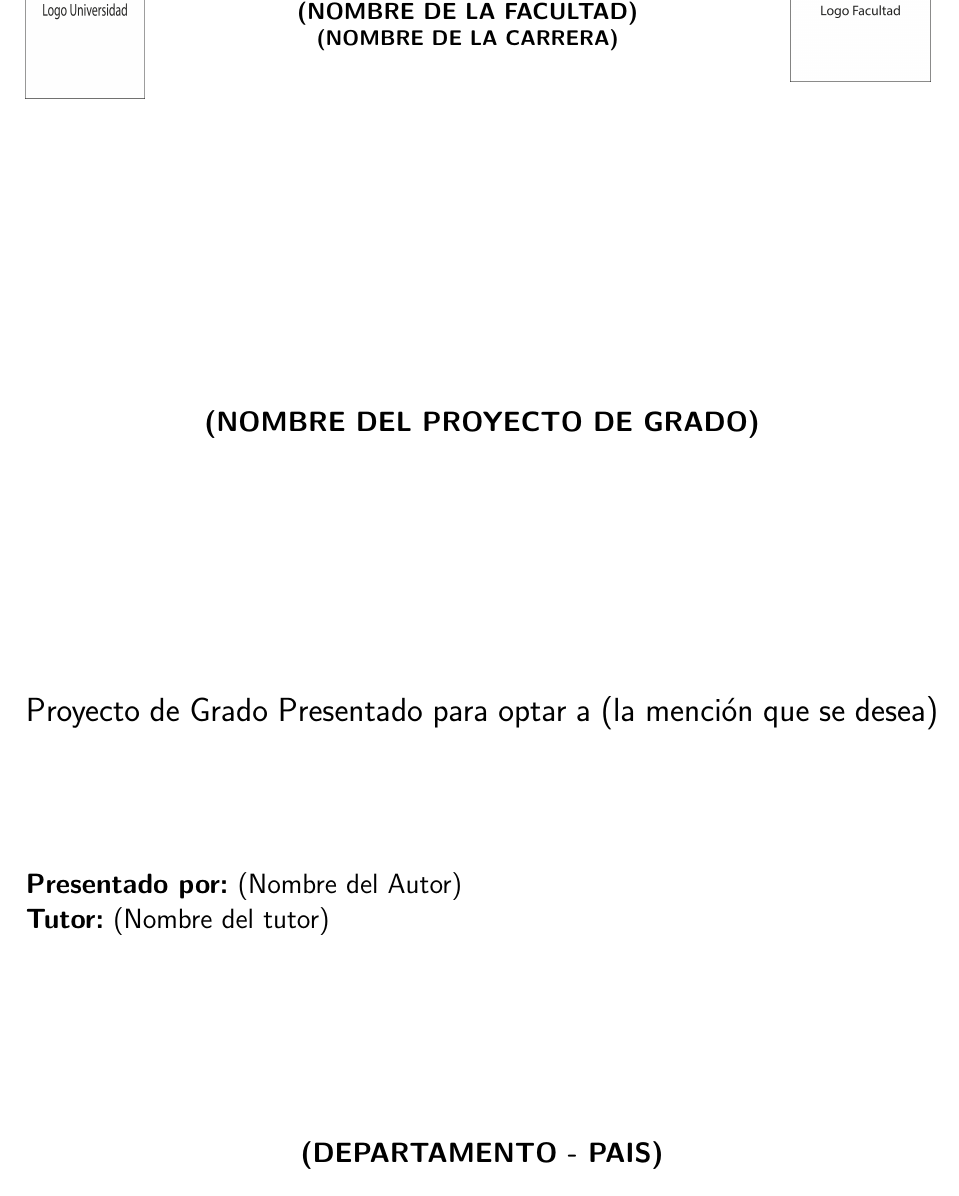
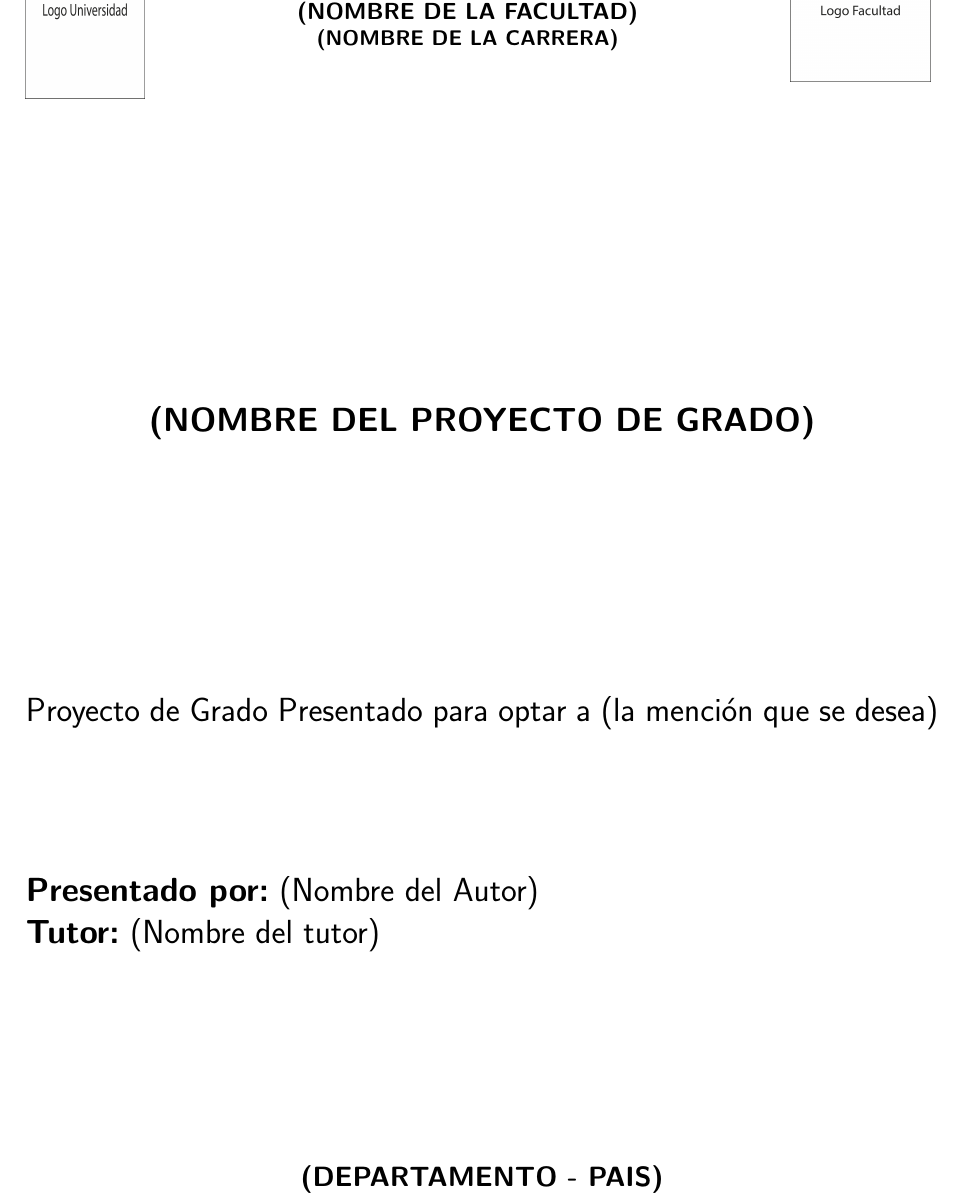
Before and after one commit to cr0wg4n/plantilla-latex-proyecto-de-grado, a LaTeX book (main.tex, which reads caratula.tex): part of page 1 of 25, cut so that both start at the same text. Compiled offline with pdfLaTeX.

```diff
--- a/caratula.tex
+++ b/caratula.tex
@@ -22,7 +22,7 @@
     \vspace{5cm}\\
 
     \begin{center}
-        \textbf{\large\MakeUppercase{\nombreProyecto}}
+        \textbf{\Large\MakeUppercase{\nombreProyecto}}
     \end{center}
 
     \vspace{4cm}
@@ -31,12 +31,12 @@
     \end{center}
 
     \vspace{2cm}
-    \large\textnormal{\textbf{Presentado por:} \nombreAutor}\\
-    \large\textnormal{\textbf{Tutor:} \nombreTutor}\\
+    \Large\textnormal{\textbf{Presentado por:} \nombreAutor}\\
+    \Large\textnormal{\textbf{Tutor:} \nombreTutor}\\
 
     \vspace{2.5cm}
     \begin{center}
-        \textbf{\MakeUppercase{\nombreCiudadPais}}\\
+        \large\textbf{\MakeUppercase{\nombreCiudadPais}}\\
         \fecha
     \end{center}
 \end{titlepage}
```
Also changed, not shown: README.md, 1 other file.
